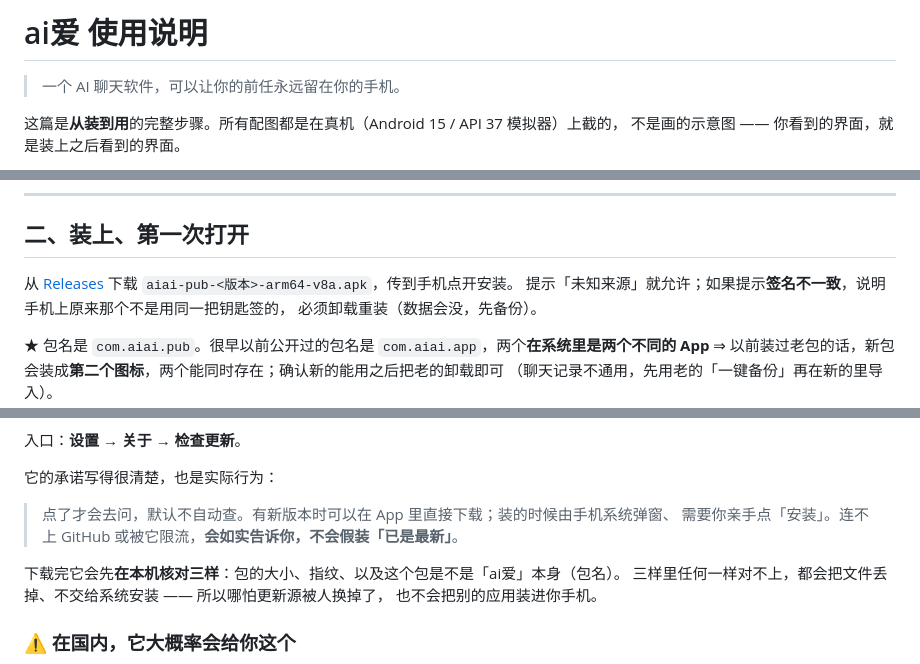
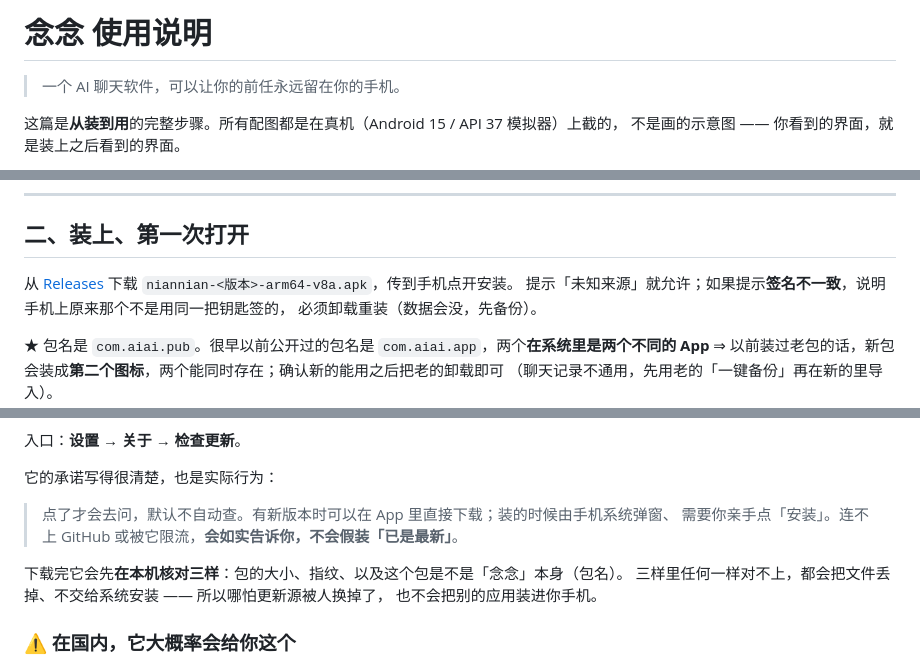
Before and after one commit to xiaofengct/aiai, a Markdown page: USAGE.md, 3 parts joined by grey strips. GitHub-like rendering.

Commit message:
docs: 改名念念（原名 ai爱）· 资产名 niannian-

```diff
--- a/USAGE.md
+++ b/USAGE.md
@@ -1,4 +1,4 @@
-# ai爱 使用说明
+# 念念 使用说明
 
 > 一个 AI 聊天软件，可以让你的前任永远留在你的手机。
 
@@ -45,7 +45,7 @@
 
 ## 二、装上、第一次打开
 
-从 [Releases](../../releases) 下载 `aiai-pub-<版本>-arm64-v8a.apk`，传到手机点开安装。
+从 [Releases](../../releases) 下载 `niannian-<版本>-arm64-v8a.apk`，传到手机点开安装。
 提示「未知来源」就允许；如果提示**签名不一致**，说明手机上原来那个不是用同一把钥匙签的，
 必须卸载重装（数据会没，先备份）。
 
@@ -194,7 +194,7 @@ App 内置了一个角色（**欣然**），装完就能直接聊，不用配任
 > 点了才会去问，默认不自动查。有新版本时可以在 App 里直接下载；装的时候由手机系统弹窗、
 > 需要你亲手点「安装」。连不上 GitHub 或被它限流，**会如实告诉你，不会假装「已是最新」**。
 
-下载完它会先**在本机核对三样**：包的大小、指纹、以及这个包是不是「ai爱」本身（包名）。
+下载完它会先**在本机核对三样**：包的大小、指纹、以及这个包是不是「念念」本身（包名）。
 三样里任何一样对不上，都会把文件丢掉、不交给系统安装 —— 所以哪怕更新源被人换掉了，
 也不会把别的应用装进你手机。
 
```
